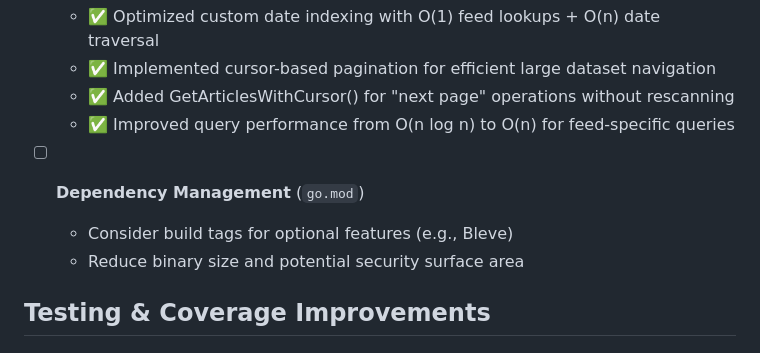
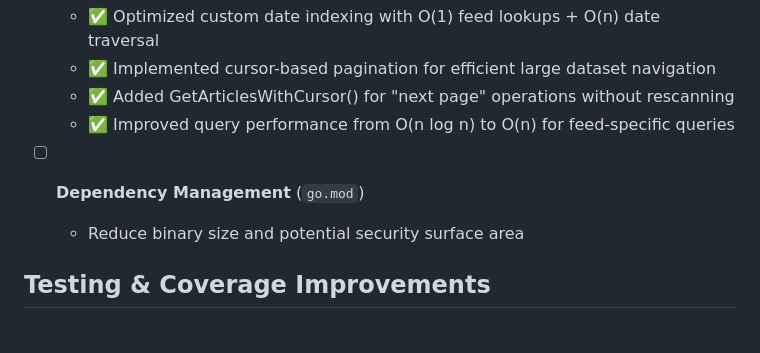
Before and after one commit to pders01/fwrd, a Markdown page: TECH_DEBT.md, the part around the change. Drawn GitHub-style.

Commit message:
docs: remove build tags suggestion from dependency management
- Simplify dependency management goals by removing build flag complexity.
- Focus on binary size and security surface area reduction instead.

```diff
--- a/TECH_DEBT.md
+++ b/TECH_DEBT.md
@@ -98,7 +98,6 @@ This document tracks code quality issues, technical debt, and improvement opport
   - ✅ Improved query performance from O(n log n) to O(n) for feed-specific queries
 
 - [ ] **Dependency Management** (`go.mod`)
-  - Consider build tags for optional features (e.g., Bleve)
   - Reduce binary size and potential security surface area
 
 ## Testing & Coverage Improvements
```
